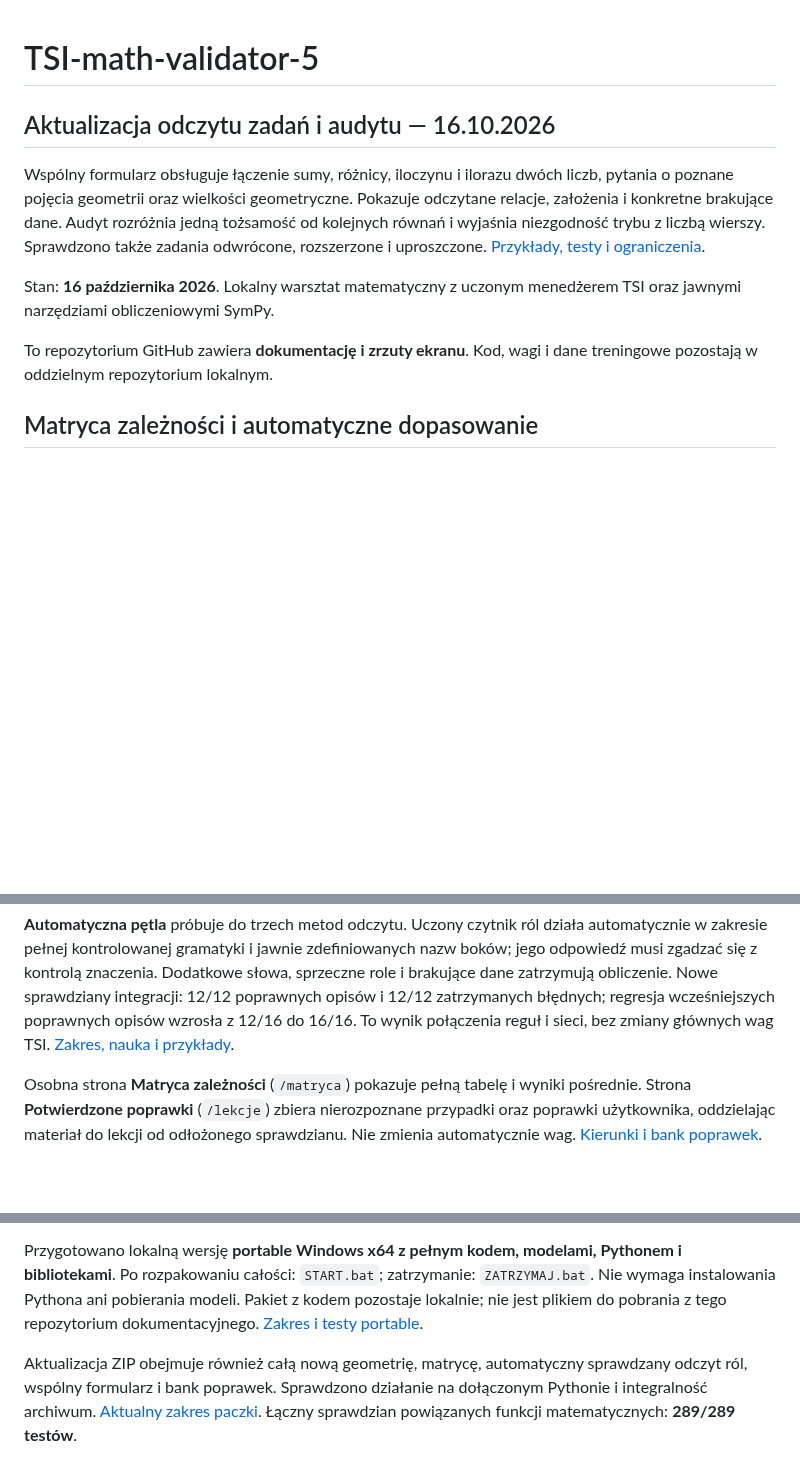
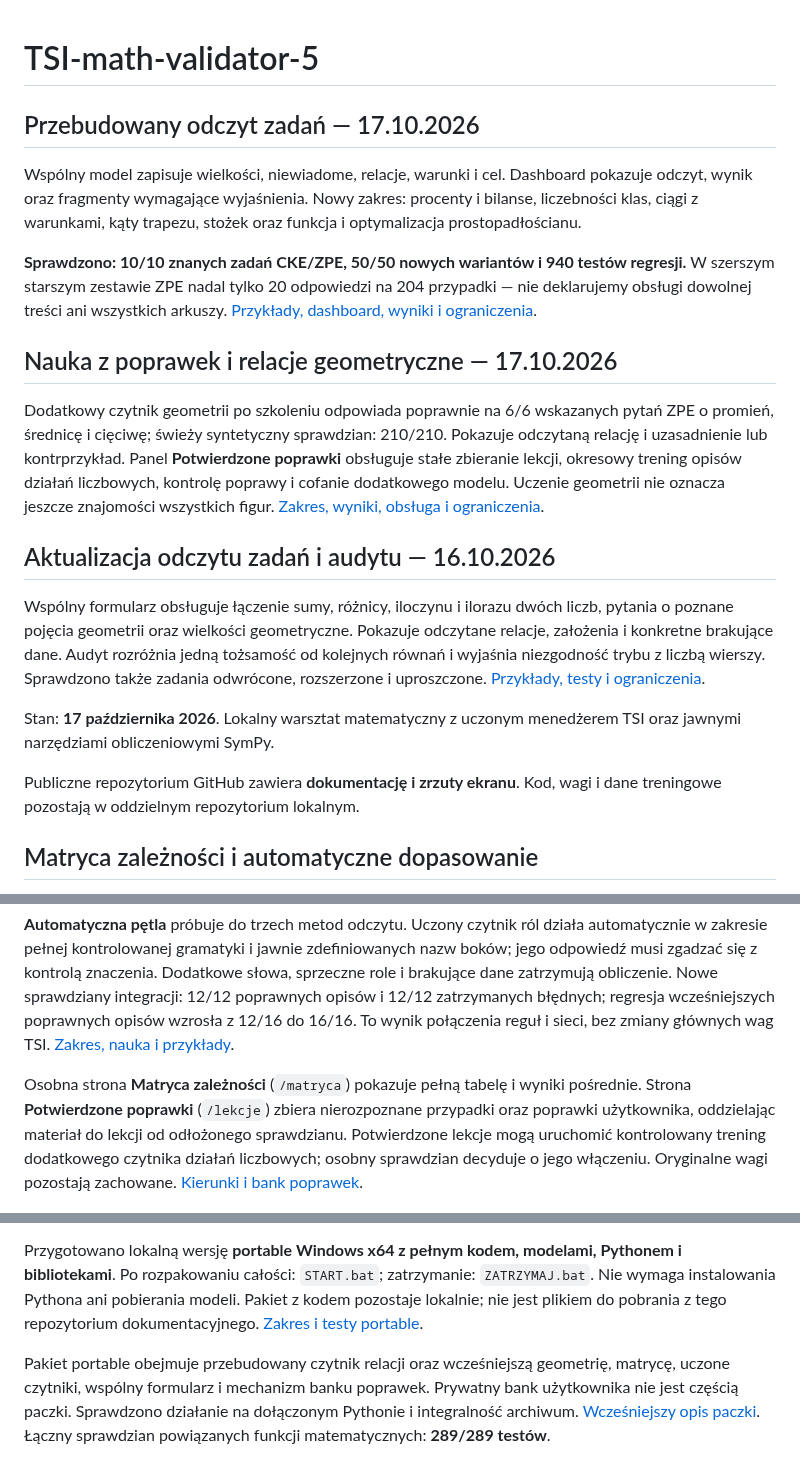
Before and after one commit to jbackk-lang/TSI-math-validator-5, a Markdown page: README.md, 3 parts joined by grey strips. Drawn GitHub-style; blank space fills up the shorter version.

```diff
--- a/README.md
+++ b/README.md
@@ -1,12 +1,22 @@
 # TSI-math-validator-5
+
+## Przebudowany odczyt zadań — 17.10.2026
+
+Wspólny model zapisuje wielkości, niewiadome, relacje, warunki i cel. Dashboard pokazuje odczyt, wynik oraz fragmenty wymagające wyjaśnienia. Nowy zakres: procenty i bilanse, liczebności klas, ciągi z warunkami, kąty trapezu, stożek oraz funkcja i optymalizacja prostopadłościanu.
+
+**Sprawdzono: 10/10 znanych zadań CKE/ZPE, 50/50 nowych wariantów i 940 testów regresji.** W szerszym starszym zestawie ZPE nadal tylko 20 odpowiedzi na 204 przypadki — nie deklarujemy obsługi dowolnej treści ani wszystkich arkuszy. [Przykłady, dashboard, wyniki i ograniczenia](docs/PRZEBUDOWA_CZYTNIKA_2026-10-17.md).
+
+## Nauka z poprawek i relacje geometryczne — 17.10.2026
+
+Dodatkowy czytnik geometrii po szkoleniu odpowiada poprawnie na 6/6 wskazanych pytań ZPE o promień, średnicę i cięciwę; świeży syntetyczny sprawdzian: 210/210. Pokazuje odczytaną relację i uzasadnienie lub kontrprzykład. Panel **Potwierdzone poprawki** obsługuje stałe zbieranie lekcji, okresowy trening opisów działań liczbowych, kontrolę poprawy i cofanie dodatkowego modelu. Uczenie geometrii nie oznacza jeszcze znajomości wszystkich figur. [Zakres, wyniki, obsługa i ograniczenia](docs/STALA_NAUKA_I_GEOMETRIA_2026-10-17.md).
 
 ## Aktualizacja odczytu zadań i audytu — 16.10.2026
 
 Wspólny formularz obsługuje łączenie sumy, różnicy, iloczynu i ilorazu dwóch liczb, pytania o poznane pojęcia geometrii oraz wielkości geometryczne. Pokazuje odczytane relacje, założenia i konkretne brakujące dane. Audyt rozróżnia jedną tożsamość od kolejnych równań i wyjaśnia niezgodność trybu z liczbą wierszy. Sprawdzono także zadania odwrócone, rozszerzone i uproszczone. [Przykłady, testy i ograniczenia](docs/ZMIANY_ZADAN_I_AUDYT_2026-10-16.md).
 
-Stan: **16 października 2026**. Lokalny warsztat matematyczny z uczonym menedżerem TSI oraz jawnymi narzędziami obliczeniowymi SymPy.
+Stan: **17 października 2026**. Lokalny warsztat matematyczny z uczonym menedżerem TSI oraz jawnymi narzędziami obliczeniowymi SymPy.
 
-To repozytorium GitHub zawiera **dokumentację i zrzuty ekranu**. Kod, wagi i dane treningowe pozostają w oddzielnym repozytorium lokalnym.
+Publiczne repozytorium GitHub zawiera **dokumentację i zrzuty ekranu**. Kod, wagi i dane treningowe pozostają w oddzielnym repozytorium lokalnym.
 
 ## Matryca zależności i automatyczne dopasowanie
 
@@ -14,7 +24,7 @@ To repozytorium GitHub zawiera **dokumentację i zrzuty ekranu**. Kod, wagi i da
 
 **Automatyczna pętla** próbuje do trzech metod odczytu. Uczony czytnik ról działa automatycznie w zakresie pełnej kontrolowanej gramatyki i jawnie zdefiniowanych nazw boków; jego odpowiedź musi zgadzać się z kontrolą znaczenia. Dodatkowe słowa, sprzeczne role i brakujące dane zatrzymują obliczenie. Nowe sprawdziany integracji: 12/12 poprawnych opisów i 12/12 zatrzymanych błędnych; regresja wcześniejszych poprawnych opisów wzrosła z 12/16 do 16/16. To wynik połączenia reguł i sieci, bez zmiany głównych wag TSI. [Zakres, nauka i przykłady](docs/MATRYCA_ZALEZNOSCI_2026-10-16.md).
 
-Osobna strona **Matryca zależności** (`/matryca`) pokazuje pełną tabelę i wyniki pośrednie. Strona **Potwierdzone poprawki** (`/lekcje`) zbiera nierozpoznane przypadki oraz poprawki użytkownika, oddzielając materiał do lekcji od odłożonego sprawdzianu. Nie zmienia automatycznie wag. [Kierunki i bank poprawek](docs/KOLEJNY_KROK_2026-10-16.md).
+Osobna strona **Matryca zależności** (`/matryca`) pokazuje pełną tabelę i wyniki pośrednie. Strona **Potwierdzone poprawki** (`/lekcje`) zbiera nierozpoznane przypadki oraz poprawki użytkownika, oddzielając materiał do lekcji od odłożonego sprawdzianu. Potwierdzone lekcje mogą uruchomić kontrolowany trening dodatkowego czytnika działań liczbowych; osobny sprawdzian decyduje o jego włączeniu. Oryginalne wagi pozostają zachowane. [Kierunki i bank poprawek](docs/KOLEJNY_KROK_2026-10-16.md).
 
 ![Wspólny formularz: od opisu przez matrycę do wyniku](docs/zadania-matryca-odczyt.png)
 
@@ -26,7 +36,7 @@ Uzupełniono tłumaczenia lekcji słów, wyników pudełka i równań oraz nowyc
 
 Przygotowano lokalną wersję **portable Windows x64 z pełnym kodem, modelami, Pythonem i bibliotekami**. Po rozpakowaniu całości: `START.bat`; zatrzymanie: `ZATRZYMAJ.bat`. Nie wymaga instalowania Pythona ani pobierania modeli. Pakiet z kodem pozostaje lokalnie; nie jest plikiem do pobrania z tego repozytorium dokumentacyjnego. [Zakres i testy portable](docs/PL_EN_PORTABLE_2026-10-16.md).
 
-Aktualizacja ZIP obejmuje również całą nową geometrię, matrycę, automatyczny sprawdzany odczyt ról, wspólny formularz i bank poprawek. Sprawdzono działanie na dołączonym Pythonie i integralność archiwum. [Aktualny zakres paczki](docs/PORTABLE_AKTUALIZACJA_2026-10-16.md). Łączny sprawdzian powiązanych funkcji matematycznych: **289/289 testów**.
+Pakiet portable obejmuje przebudowany czytnik relacji oraz wcześniejszą geometrię, matrycę, uczone czytniki, wspólny formularz i mechanizm banku poprawek. Prywatny bank użytkownika nie jest częścią paczki. Sprawdzono działanie na dołączonym Pythonie i integralność archiwum. [Wcześniejszy opis paczki](docs/PORTABLE_AKTUALIZACJA_2026-10-16.md). Łączny sprawdzian powiązanych funkcji matematycznych: **289/289 testów**.
 
 ![English interface: solution audit](docs/audit-en.png)
 
```
Also changed, not shown: other parts of README.md (+1 -1 lines), docs/ODCZYT_ZADAN_AUDYT_2026-10-17.md (added, +55 -0 lines), docs/PRZEBUDOWA_CZYTNIKA_2026-10-17.md (added, +51 -0 lines), docs/STALA_NAUKA_I_GEOMETRIA_2026-10-17.md (added, +58 -0 lines), docs/geometria-uczony-odczyt.png (added), docs/model-relacji-dashboard.png (added), docs/nierozpoznany-warunek.png (added), docs/stala-nauka-panel.png (added), 1 other file.
